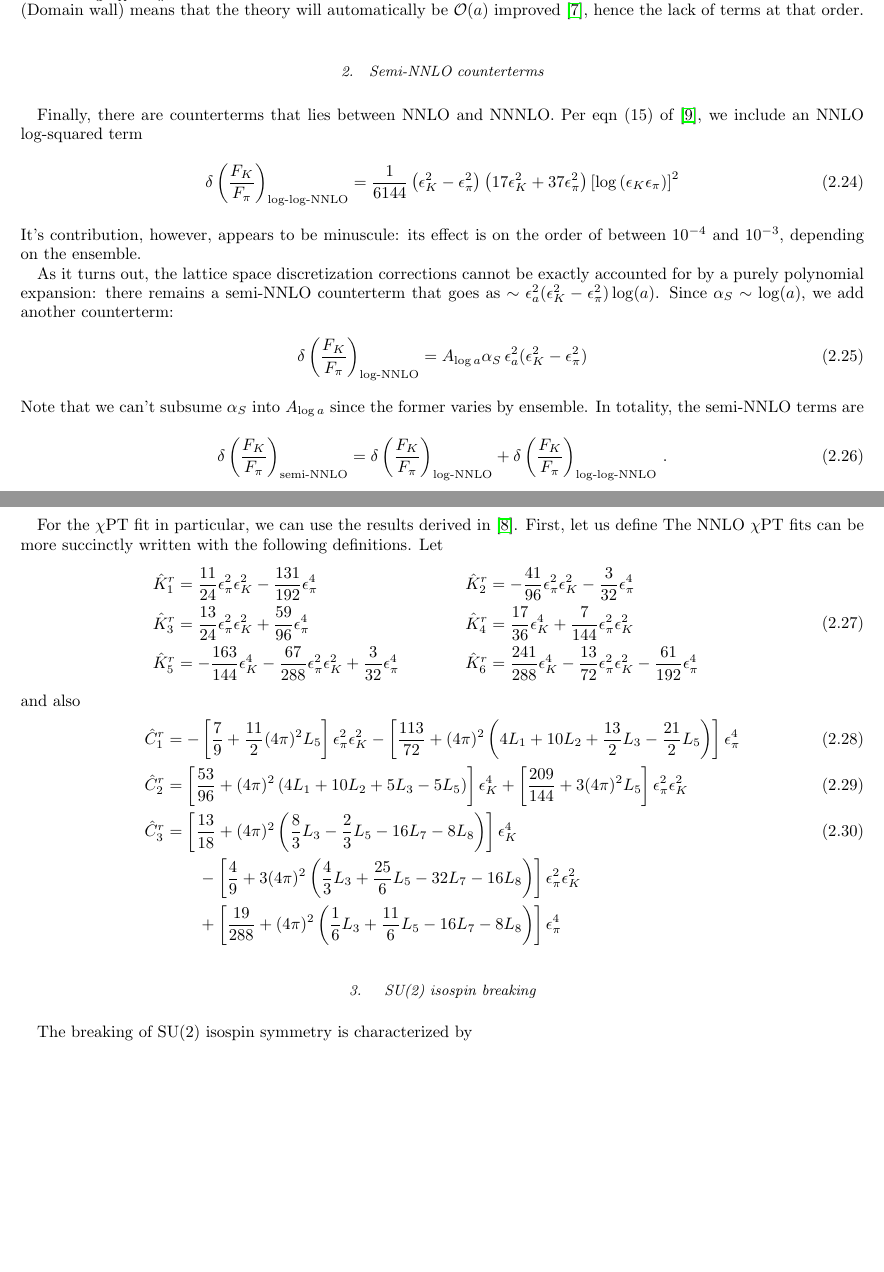
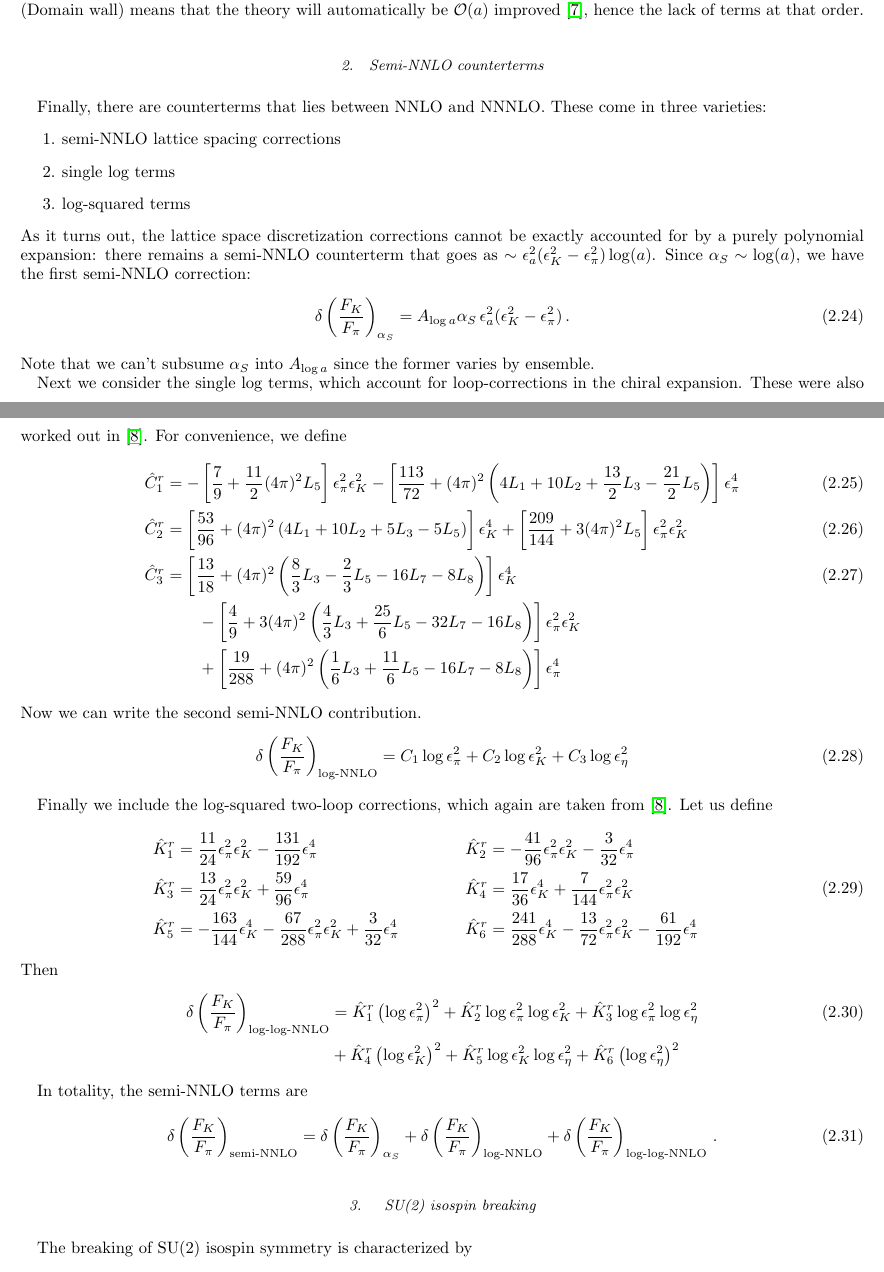
Before and after one commit to callat-qcd/project_fkfpi, a LaTeX paper (notes/notes.tex): two parts of pages 5 and 6 of 21, joined at a grey line, cut so that both start at the same text, the shorter picture padded with empty space. Compiled offline with pdfLaTeX.

Commit message:
Rewrote notes on semi-nnlo terms

```diff
--- a/notes/notes.tex
+++ b/notes/notes.tex
@@ -22,6 +22,7 @@
 \newcommand{\mydate}{\ \today \ - \number\hour :\number\minute}
 \newcommand{\includegraphicsifexists}[2][]{\IfFileExists{#2}{\includegraphics[draft=false, #1]{#2}}{\includegraphics[draft=true, #1]{#2}}}
 
+\raggedbottom
 
 \begin{document}
 
@@ -319,41 +320,20 @@ For NNNLO, we take two powers of $\epsilon^2_\xi$ and one power of $(\epsilon_K^
 Notice that the lattice spacing and $am_\xi$ ($\xi \in \{\pi, K, \eta\}$) corrections are included in these counterterms. For example, the term $\epsilon^2_a (\epsilon^2_K - \epsilon^2_\pi)$ accounts for the lowest order lattice spacing correction. Further note that our choice of action (Domain wall) means that the theory will automatically be $\mathcal{O}(a)$ improved~\cite{Berkowitz:2017opd}, hence the lack of terms at that order.
 
 \subsubsection{Semi-NNLO counterterms}
-Finally, there are counterterms that lies between NNLO and NNNLO. Per eqn (15) of \cite{Beane:2006kx}, we include an NNLO log-squared term
+Finally, there are counterterms that lies between NNLO and NNNLO. These come in three varieties:
+\begin{enumerate}
+	\item semi-NNLO lattice spacing corrections
+	\item single log terms
+	\item log-squared terms
+\end{enumerate}
+As it turns out, the lattice space discretization corrections cannot be exactly accounted for by a purely polynomial expansion: there remains a semi-NNLO counterterm that goes as $\sim \epsilon_a^2 (\epsilon_K^2 - \epsilon_\pi^2) \log(a)$. Since $\alpha_S \sim \log(a)$, we have the first semi-NNLO correction:
 \begin{equation}
-\delta\left(\frac{F_K}{F_\pi}\right)_\text{log-log-NNLO} =
-\frac{1}{6144} \left( \epsilon_K^2 - \epsilon_\pi^2 \right) \left( 17 \epsilon_K^2 + 37 \epsilon_\pi^2 \right) \left[\log \left(\epsilon_K \epsilon_\pi \right) \right]^2
+\delta\left(\frac{F_K}{F_\pi}\right)_{\alpha_S} =
+A_{\log a} \alpha_S \, \epsilon_a^2  (\epsilon_K^2 - \epsilon_\pi^2) \, .
 \end{equation}
-It's contribution, however, appears to be minuscule: its effect is on the order of between $10^{-4}$ and $10^{-3}$, depending on the ensemble.
+Note that we can't subsume $\alpha_S$ into $A_{\log a}$ since the former varies by ensemble.
 
-As it turns out, the lattice space discretization corrections cannot be exactly accounted for by a purely polynomial expansion: there remains a semi-NNLO counterterm that goes as $\sim \epsilon_a^2 (\epsilon_K^2 - \epsilon_\pi^2) \log(a)$. Since $\alpha_S \sim \log(a)$, we add another counterterm:
-\begin{equation}
-\delta\left(\frac{F_K}{F_\pi}\right)_{\text{log-NNLO}} =
-A_{\log a} \alpha_S \, \epsilon_a^2  (\epsilon_K^2 - \epsilon_\pi^2)
-\end{equation}
-Note that we can't subsume $\alpha_S$ into $A_{\log a}$ since the former varies by ensemble. In totality, the semi-NNLO terms are
-\begin{equation}
-\delta\left(\frac{F_K}{F_\pi}\right)_{\text{semi-NNLO}} =
-\delta\left(\frac{F_K}{F_\pi}\right)_{\text{log-NNLO}}
-+ \delta\left(\frac{F_K}{F_\pi}\right)_{\text{log-log-NNLO}}\, .
-\end{equation}
-
-For the $\chi$PT fit in particular, we can use the results derived in \cite{Ananthanarayan:2017qmx}. First, let us define
-The NNLO $\chi$PT fits can be more succinctly written with the following definitions. Let
-\begin{equation}
-\begin{aligned}[c]
-\hat K^r_1  &=  \frac{11}{24} \epsilon_\pi^2 \epsilon_K^2 - \frac{131}{192} \epsilon_\pi^4 \\
-\hat K^r_3 & = \frac{13}{24} \epsilon_\pi^2 \epsilon_K^2 + \frac{59}{96} \epsilon_\pi^4 \qquad \\
-\hat K^r_5  &= -\frac{163}{144}  \epsilon_K^4 - \frac{67}{288} \epsilon_\pi^2 \epsilon_K^2 + \frac{3}{32} \epsilon_\pi^4 \qquad
-\end{aligned}
-\qquad
-\begin{aligned}[c]
-\hat K^r_2 &= -\frac{41}{96} \epsilon_\pi^2 \epsilon_K^2 - \frac{3}{32} \epsilon_\pi^4  \\
-\hat K^r_4 &= \frac{17}{36} \epsilon_K^4 + \frac{7}{144} \epsilon_\pi^2 \epsilon_K^2 \\
-\hat K^r_6 &= \frac{241}{288}  \epsilon_K^4 - \frac{13}{72} \epsilon_\pi^2 \epsilon_K^2 - \frac{61}{192}  \epsilon_\pi^4 \qquad
-\end{aligned}
-\end{equation}
-and also
+Next we consider the single log terms, which account for loop-corrections in the chiral expansion. These were also worked out in \cite{Ananthanarayan:2017qmx}. For convenience, we define
 \begin{align}
 \hat C^r_1
 &= - \left[ \frac{7}{9} + \frac{11}{2} (4 \pi)^2 L_5 \right] \epsilon_\pi^2 \epsilon_K^2
@@ -378,6 +358,47 @@ and also
 \frac 16 L_3 + \frac{11}{6} L_5 -16 L_7 - 8 L_8
 \right) \right] \epsilon_\pi^4 \nonumber
 \end{align}
+Now we can write the second semi-NNLO contribution.
+\begin{equation}
+\delta\left(\frac{F_K}{F_\pi}\right)_\text{log-NNLO} =
+C_1 \log \epsilon_\pi^2
++ C_2  \log \epsilon_K^2
++ C_3 \log \epsilon_\eta^2
+\end{equation}
+
+Finally we include the log-squared two-loop corrections, which again are taken from \cite{Ananthanarayan:2017qmx}.  Let us define
+\begin{equation}
+\begin{aligned}[c]
+\hat K^r_1  &=  \frac{11}{24} \epsilon_\pi^2 \epsilon_K^2 - \frac{131}{192} \epsilon_\pi^4 \\
+\hat K^r_3 & = \frac{13}{24} \epsilon_\pi^2 \epsilon_K^2 + \frac{59}{96} \epsilon_\pi^4 \qquad \\
+\hat K^r_5  &= -\frac{163}{144}  \epsilon_K^4 - \frac{67}{288} \epsilon_\pi^2 \epsilon_K^2 + \frac{3}{32} \epsilon_\pi^4 \qquad
+\end{aligned}
+\qquad
+\begin{aligned}[c]
+\hat K^r_2 &= -\frac{41}{96} \epsilon_\pi^2 \epsilon_K^2 - \frac{3}{32} \epsilon_\pi^4  \\
+\hat K^r_4 &= \frac{17}{36} \epsilon_K^4 + \frac{7}{144} \epsilon_\pi^2 \epsilon_K^2 \\
+\hat K^r_6 &= \frac{241}{288}  \epsilon_K^4 - \frac{13}{72} \epsilon_\pi^2 \epsilon_K^2 - \frac{61}{192}  \epsilon_\pi^4 \qquad
+\end{aligned}
+\end{equation}
+Then
+\begin{align}
+\delta\left(\frac{F_K}{F_\pi}\right)_\text{log-log-NNLO} &=
+ \hat K^r_1 \left( \log \epsilon_\pi^2 \right)^2
+ + \hat K^r_2 \log \epsilon_\pi^2  \log \epsilon_K^2
+ + \hat K^r_3 \log \epsilon_\pi^2 \log \epsilon_\eta^2 \\
+ &+\hat K^r_4 \left( \log \epsilon_K^2 \right)^2
+ +\hat K^r_5 \log \epsilon_K^2  \log \epsilon_\eta^2
+  +\hat K^r_6 \left( \log \epsilon_\eta^2 \right)^2 \nonumber
+\end{align}
+
+In totality, the semi-NNLO terms are
+\begin{equation}
+\delta\left(\frac{F_K}{F_\pi}\right)_{\text{semi-NNLO}} =
+\delta\left(\frac{F_K}{F_\pi}\right)_{\alpha_S}
++ \delta\left(\frac{F_K}{F_\pi}\right)_{\text{log-NNLO}}
++ \delta\left(\frac{F_K}{F_\pi}\right)_{\text{log-log-NNLO}}\, .
+\end{equation}
+
 
 \subsubsection{ SU(2) isospin breaking}
 The breaking of SU(2) isospin symmetry is characterized by
```
Also changed, not shown: notes/notes.tex (2 more changed lines).
